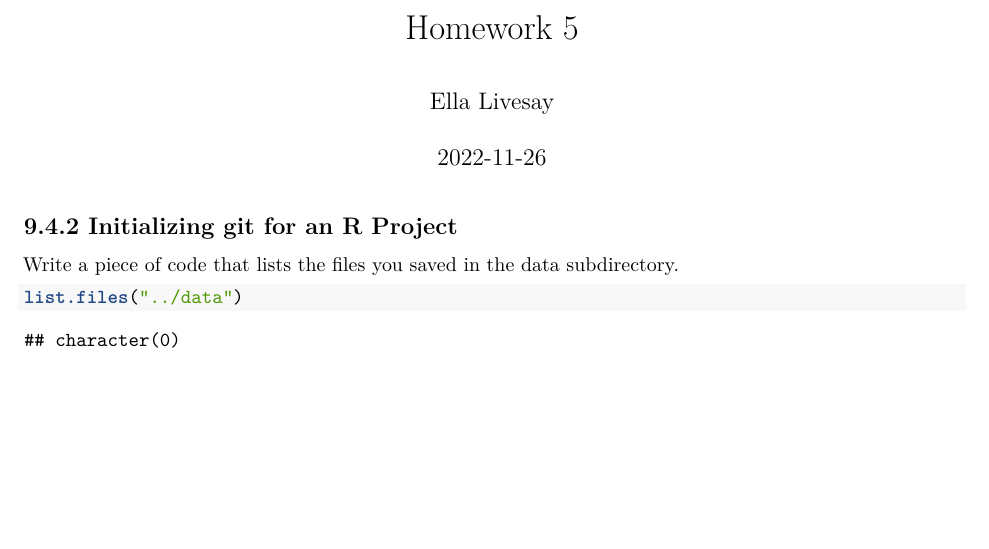
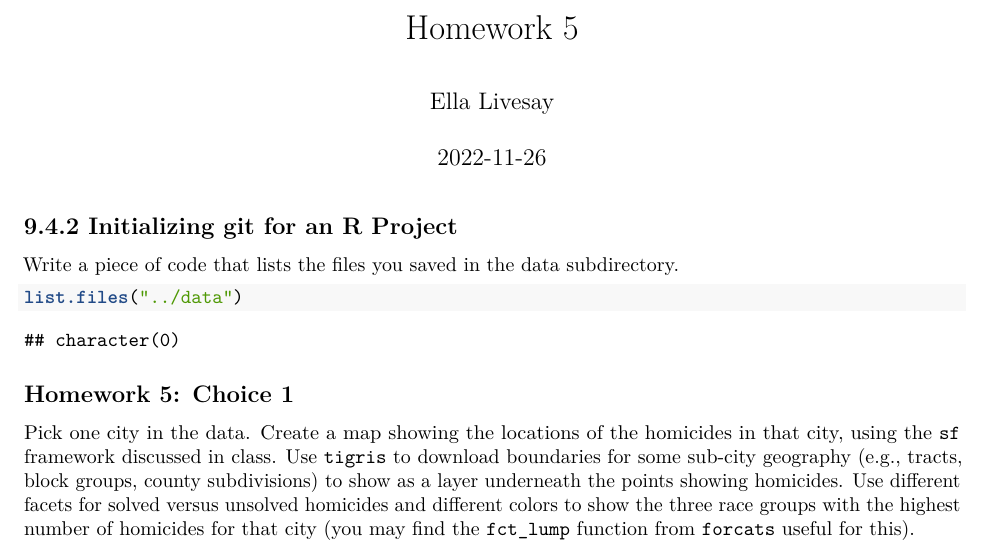
Before and after one commit to ella-livesay/Homework-5, an R Markdown document (writing/HW_5_Ella_Livesay.Rmd): part of the page, cut so that both start at the same text, the shorter picture padded with empty space. Rendered offline with R 4.5, knitr and Pandoc, then LaTeX, with nearby package versions.

Commit message:
Adding Instructions For Homework 5: Choice 1

````diff
--- a/writing/HW_5_Ella_Livesay.Rmd
+++ b/writing/HW_5_Ella_Livesay.Rmd
@@ -17,3 +17,7 @@
 ```{r in_class}
 list.files("../data")
 ```
+
+## Homework 5: Choice 1
+
+Pick one city in the data. Create a map showing the locations of the homicides in that city, using the `sf` framework discussed in class. Use `tigris` to download boundaries for some sub-city geography (e.g., tracts, block groups, county subdivisions) to show as a layer underneath the points showing homicides. Use different facets for solved versus unsolved homicides and different colors to show the three race groups with the highest number of homicides for that city (you may find the `fct_lump` function from `forcats` useful for this).
````
